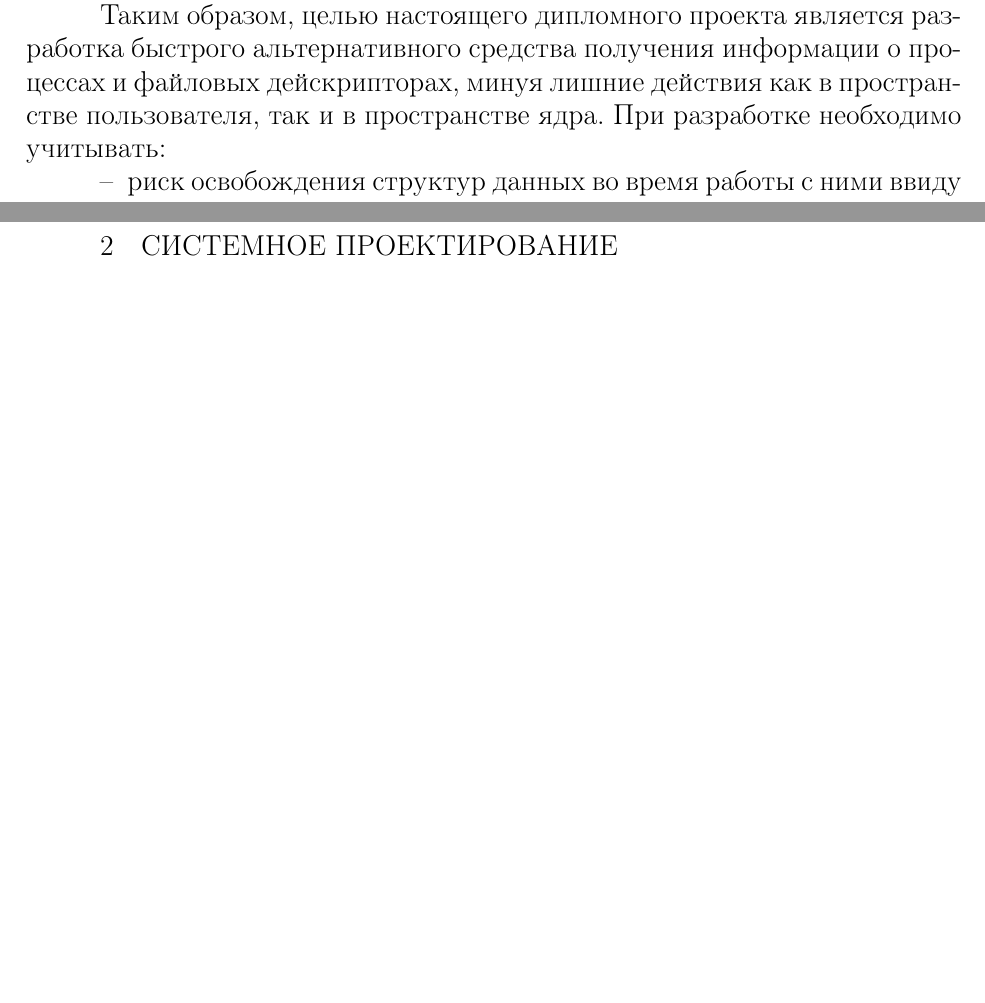
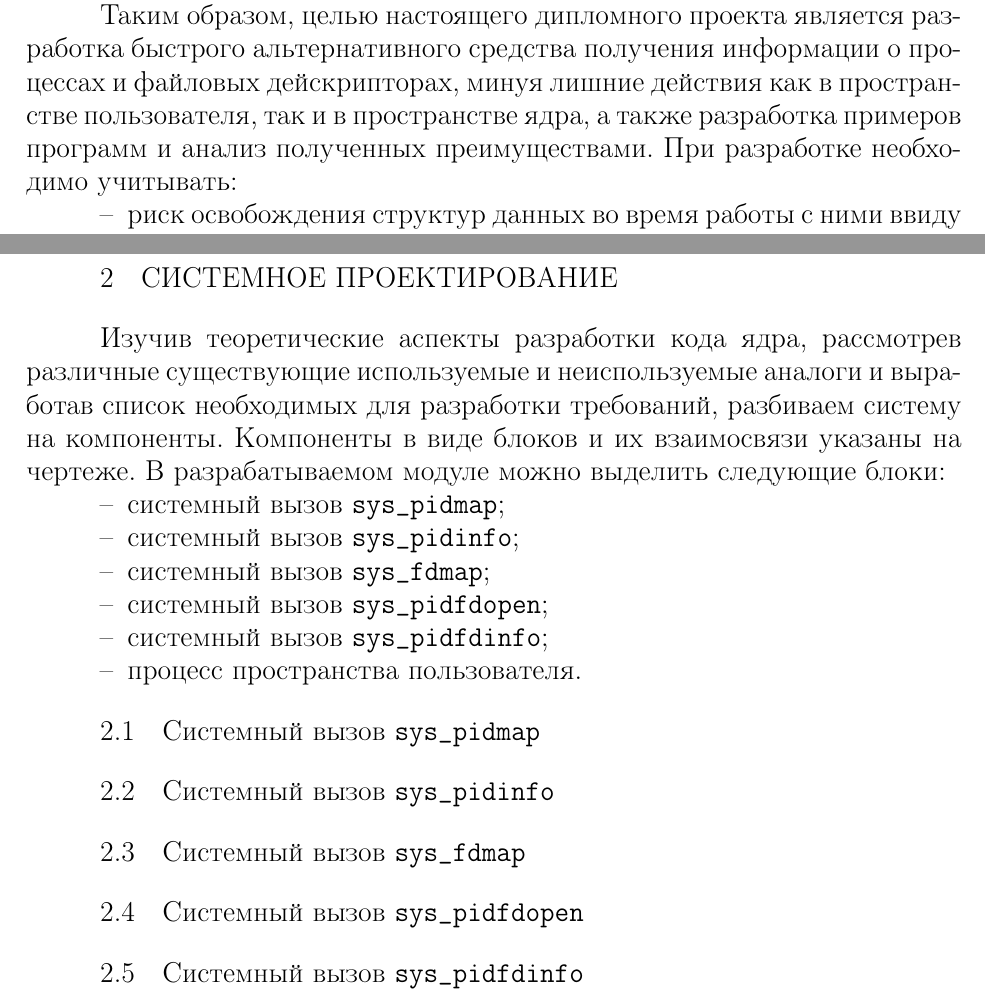
Before and after one commit to alex-pat/report, a LaTeX document (practice_report.tex, which reads sec_intro.tex, sec_sys.tex): two parts of pages 4 and 13 of 18, joined at a grey line, cut so that both start at the same text, the shorter picture padded with empty space. Compiled offline with pdfLaTeX.

Commit message:
stareted sys

```diff
--- a/sec_intro.tex
+++ b/sec_intro.tex
@@ -63,7 +63,8 @@
 Таким образом, целью настоящего дипломного проекта является разработка быстрого
 альтернативного средства получения информации о процессах и файловых
 дейскрипторах, минуя лишние действия как в пространстве пользователя, так и в
-пространстве ядра. При разработке необходимо учитывать:
+пространстве ядра, а также разработка примеров программ и анализ полученных
+преимуществами. При разработке необходимо учитывать:
 \begin{itemize}
 \item риск освобождения структур данных во время работы с ними ввиду
   многозадачности операционной системы;
--- a/sec_sys.tex
+++ b/sec_sys.tex
@@ -1,2 +1,36 @@
 \section{СИСТЕМНОЕ ПРОЕКТИРОВАНИЕ}
 \label{sec:sys}
+
+Изучив теоретические аспекты разработки кода ядра, рассмотрев различные
+существующие используемые и неиспользуемые аналоги и выработав список
+необходимых для разработки требований, разбиваем систему на компоненты.
+Компоненты в виде блоков и их взаимосвязи указаны на чертеже.
+В разрабатываемом модуле можно выделить следующие блоки:
+\begin{itemize}
+\item системный вызов \texttt{sys\_pidmap};
+\item системный вызов \texttt{sys\_pidinfo};
+\item системный вызов \texttt{sys\_fdmap};
+\item системный вызов \texttt{sys\_pidfdopen};
+\item системный вызов \texttt{sys\_pidfdinfo};
+\item процесс пространства пользователя.
+\end{itemize}
+
+
+\subsection{Системный вызов \texttt{sys\_pidmap}}
+\label{sub:sys:sys_pidmap}
+
+
+\subsection{Системный вызов \texttt{sys\_pidinfo}}
+\label{sub:sys:sys_pidinfo}
+
+
+\subsection{Системный вызов \texttt{sys\_fdmap}}
+\label{sub:sys:sys_fdmap}
+
+
+\subsection{Системный вызов \texttt{sys\_pidfdopen}}
+\label{sub:sys:sys_pidfdopen}
+
+
+\subsection{Системный вызов \texttt{sys\_pidfdinfo}}
+\label{sub:sys:sys_pidfdinfo}
```
